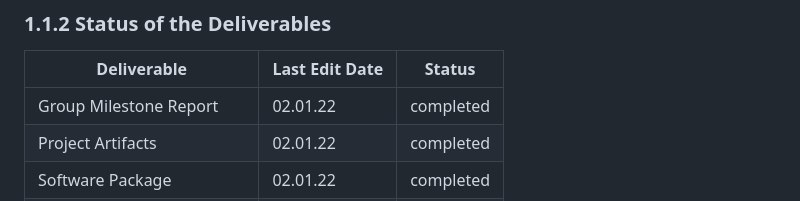
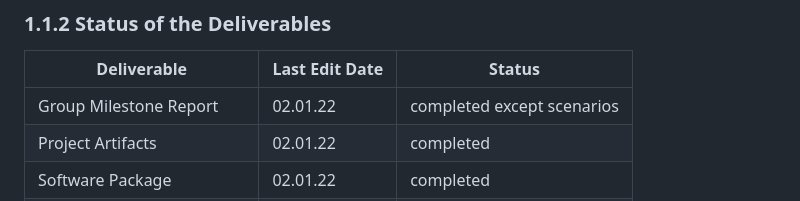
Before and after one commit to bounswe/bounswe2022group7, a Markdown page: deliverables/CMPE451_Customer_Presentation_Milestone_Final/milestone_report.md, the part around the change. Rendered like a GitHub page.

```diff
--- a/deliverables/CMPE451_Customer_Presentation_Milestone_Final/milestone_report.md
+++ b/deliverables/CMPE451_Customer_Presentation_Milestone_Final/milestone_report.md
@@ -50,7 +50,7 @@ Ideart. is an art platform that was created to engage artists and art lovers by
 ### 1.1.2 Status of the Deliverables
 | **Deliverable** | **Last Edit Date** | **Status** |
 | -------- | ------------ | ---------------- |
-|Group Milestone Report | 02.01.22 | completed |
+|Group Milestone Report | 02.01.22 | completed except scenarios|
 |Project Artifacts | 02.01.22 | completed |
 |Software Package| 02.01.22 | completed |
 |Individual Milestone Report | 02.01.22 | completed |
```
